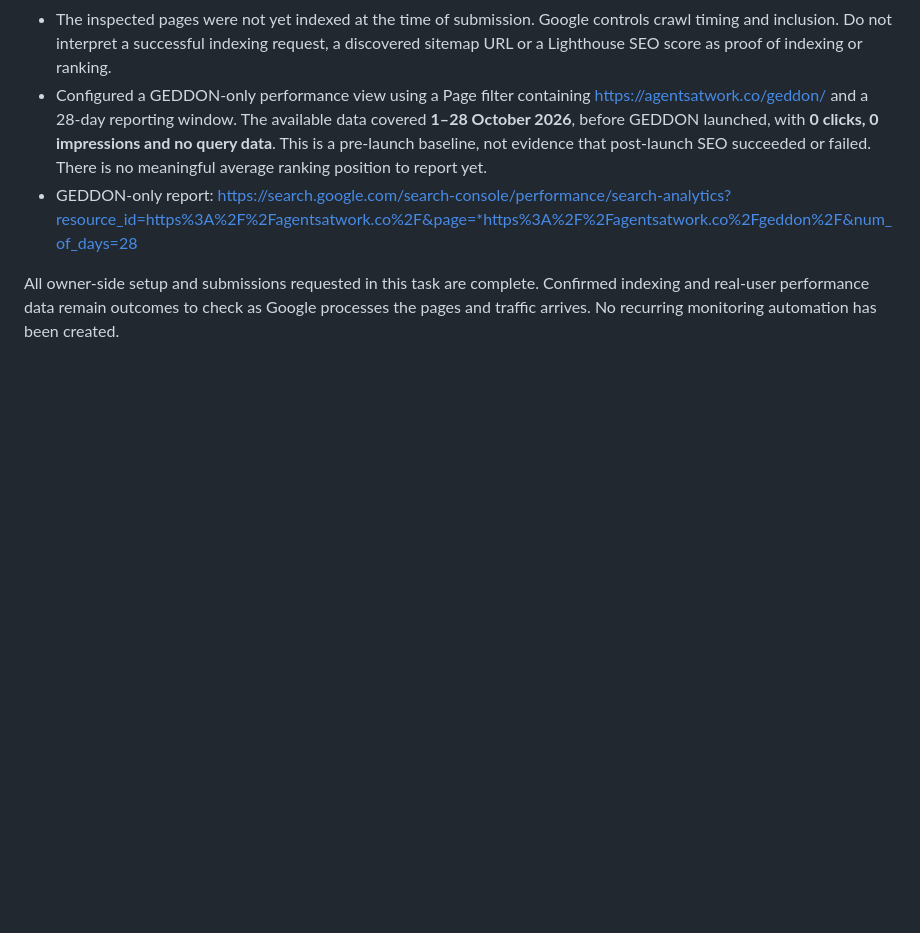
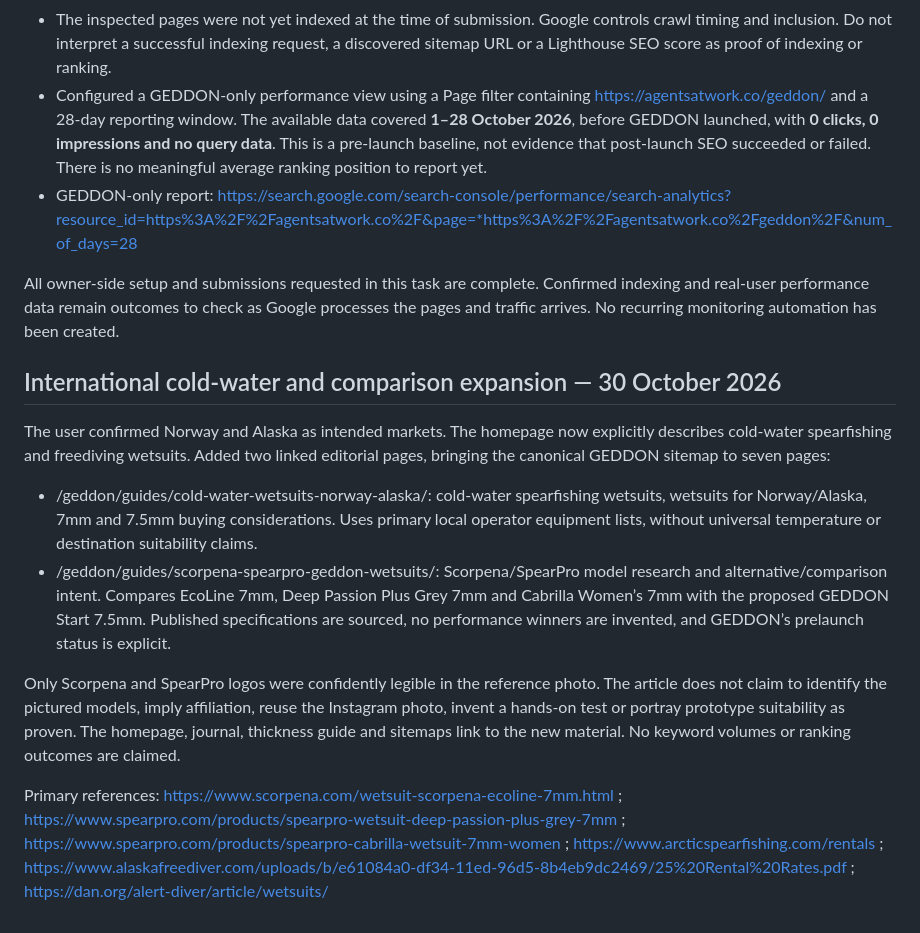
Before and after one commit to ldnbear/aiworks, a Markdown page: Geddon/SEO_STRATEGY.md, the part around the change. GitHub-like rendering; blank space fills up the shorter version.

Commit message:
Publish GEDDON cold-water SEO expansion and updated sitemap

```diff
--- a/Geddon/SEO_STRATEGY.md
+++ b/Geddon/SEO_STRATEGY.md
@@ -126,3 +126,14 @@ Search Console access and sitemap/indexing submissions were subsequently complet
 - GEDDON-only report: https://search.google.com/search-console/performance/search-analytics?resource_id=https%3A%2F%2Fagentsatwork.co%2F&page=*https%3A%2F%2Fagentsatwork.co%2Fgeddon%2F&num_of_days=28
 
 All owner-side setup and submissions requested in this task are complete. Confirmed indexing and real-user performance data remain outcomes to check as Google processes the pages and traffic arrives. No recurring monitoring automation has been created.
+
+## International cold-water and comparison expansion — 30 October 2026
+
+The user confirmed Norway and Alaska as intended markets. The homepage now explicitly describes cold-water spearfishing and freediving wetsuits. Added two linked editorial pages, bringing the canonical GEDDON sitemap to seven pages:
+
+- /geddon/guides/cold-water-wetsuits-norway-alaska/: cold-water spearfishing wetsuits, wetsuits for Norway/Alaska, 7mm and 7.5mm buying considerations. Uses primary local operator equipment lists, without universal temperature or destination suitability claims.
+- /geddon/guides/scorpena-spearpro-geddon-wetsuits/: Scorpena/SpearPro model research and alternative/comparison intent. Compares EcoLine 7mm, Deep Passion Plus Grey 7mm and Cabrilla Women’s 7mm with the proposed GEDDON Start 7.5mm. Published specifications are sourced, no performance winners are invented, and GEDDON’s prelaunch status is explicit.
+
+Only Scorpena and SpearPro logos were confidently legible in the reference photo. The article does not claim to identify the pictured models, imply affiliation, reuse the Instagram photo, invent a hands-on test or portray prototype suitability as proven. The homepage, journal, thickness guide and sitemaps link to the new material. No keyword volumes or ranking outcomes are claimed.
+
+Primary references: https://www.scorpena.com/wetsuit-scorpena-ecoline-7mm.html ; https://www.spearpro.com/products/spearpro-wetsuit-deep-passion-plus-grey-7mm ; https://www.spearpro.com/products/spearpro-cabrilla-wetsuit-7mm-women ; https://www.arcticspearfishing.com/rentals ; https://www.alaskafreediver.com/uploads/b/e61084a0-df34-11ed-96d5-8b4eb9dc2469/25%20Rental%20Rates.pdf ; https://dan.org/alert-diver/article/wetsuits/
```
